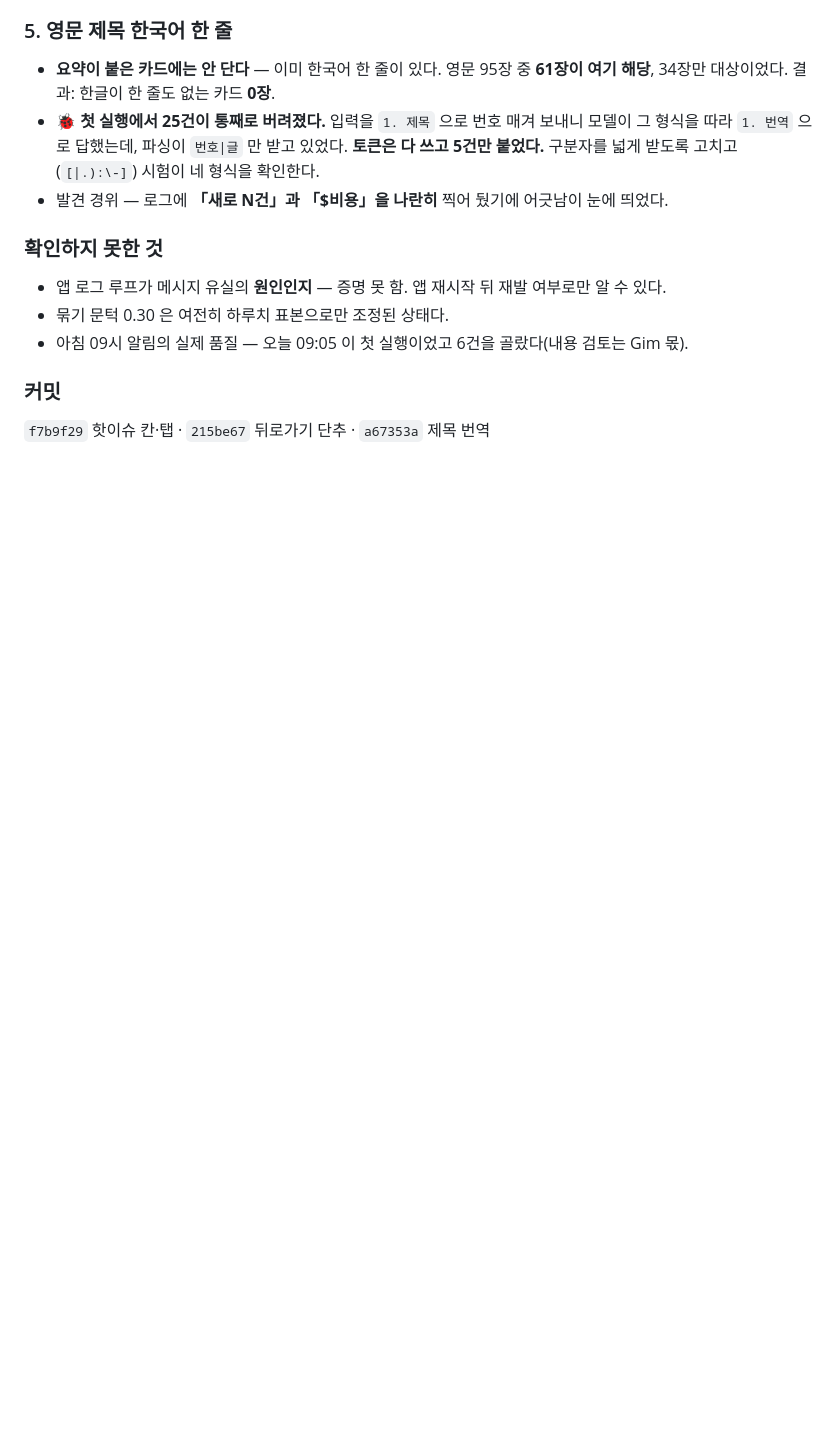
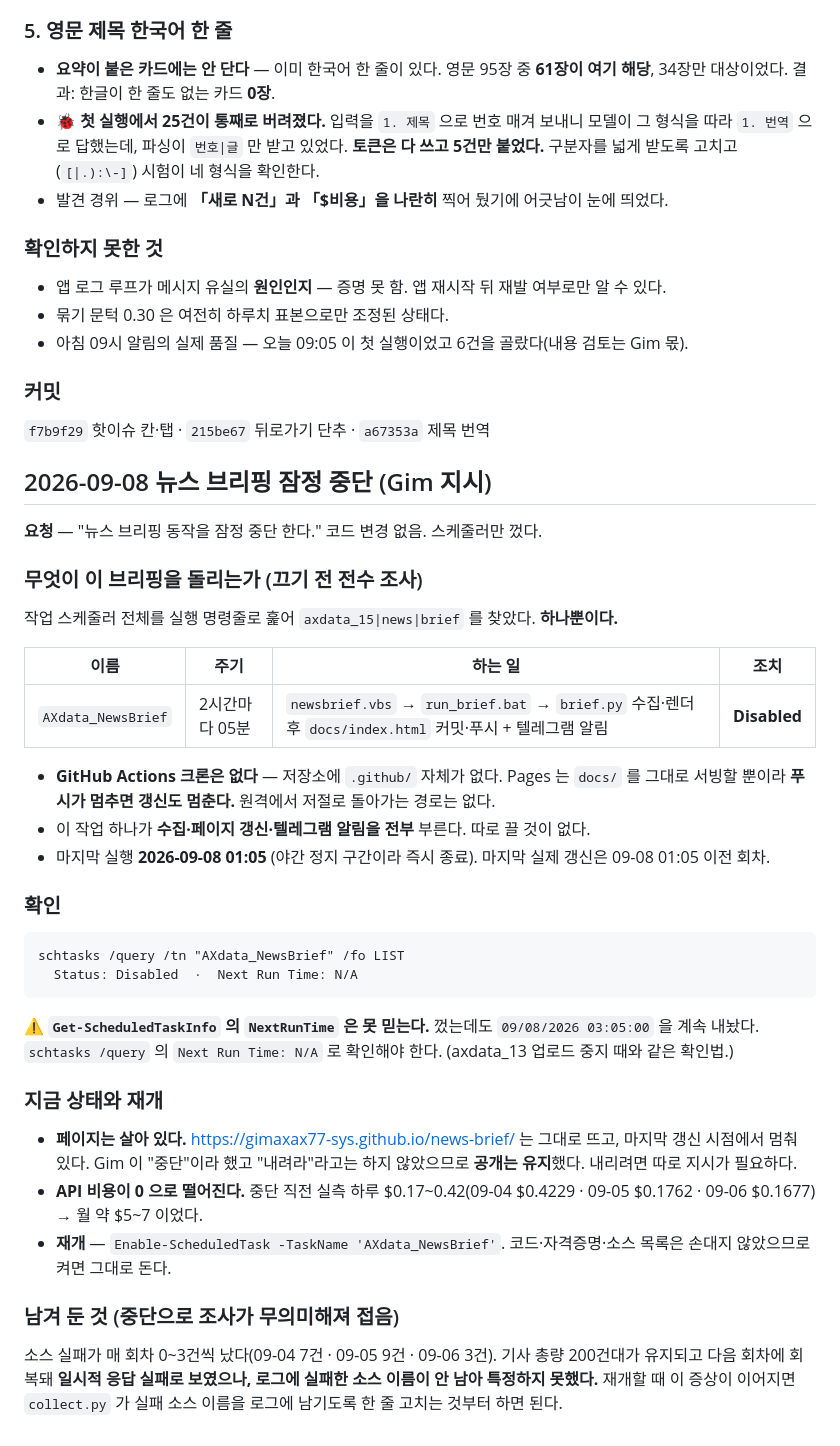
Before and after one commit to gimaxax77-sys/news-brief, a Markdown page: research.md, the part around the change. Rendered like a GitHub page; blank space fills up the shorter version.

Commit message:
chore: 뉴스 브리핑 잠정 중단 (Gim 지시)
스케줄러 `AXdata_NewsBrief` 를 Disabled 로 바꿨다. 코드는 그대로다.

- 끄기 전에 작업 스케줄러를 실행 명령줄로 전수 조사했다. 이 브리핑을 부르는 것은
  이 작업 하나뿐이고, 저장소에 .github/ 가 없어 Actions 크론도 없다.
- 이 작업 하나가 수집·페이지 갱신·텔레그램 알림을 전부 부르므로 따로 끌 것이 없다.
- 공개 페이지는 남겼다. 마지막 갱신 시점에서 멈춘 채 접속은 된다.
- 확인은 schtasks /query 의 Next Run Time: N/A 로 한다.
  Get-ScheduledTaskInfo 의 NextRunTime 은 껐는데도 옛 값을 계속 내놓는다.
- 재개: Enable-ScheduledTask -TaskName 'AXdata_NewsBrief'

Co-Authored-By: Claude Opus 5 <noreply@anthropic.com>

````diff
--- a/research.md
+++ b/research.md
@@ -127,3 +127,43 @@
 
 ### 커밋
 `f7b9f29` 핫이슈 칸·탭 · `215be67` 뒤로가기 단추 · `a67353a` 제목 번역
+
+## 2026-09-08 뉴스 브리핑 잠정 중단 (Gim 지시)
+
+**요청** — "뉴스 브리핑 동작을 잠정 중단 한다." 코드 변경 없음. 스케줄러만 껐다.
+
+### 무엇이 이 브리핑을 돌리는가 (끄기 전 전수 조사)
+
+작업 스케줄러 전체를 실행 명령줄로 훑어 `axdata_15|news|brief` 를 찾았다. **하나뿐이다.**
+
+| 이름 | 주기 | 하는 일 | 조치 |
+|---|---|---|---|
+| `AXdata_NewsBrief` | 2시간마다 05분 | `newsbrief.vbs` → `run_brief.bat` → `brief.py` 수집·렌더 후 `docs/index.html` 커밋·푸시 + 텔레그램 알림 | **Disabled** |
+
+- **GitHub Actions 크론은 없다** — 저장소에 `.github/` 자체가 없다. Pages 는 `docs/` 를 그대로 서빙할 뿐이라
+  **푸시가 멈추면 갱신도 멈춘다.** 원격에서 저절로 돌아가는 경로는 없다.
+- 이 작업 하나가 **수집·페이지 갱신·텔레그램 알림을 전부** 부른다. 따로 끌 것이 없다.
+- 마지막 실행 **2026-09-08 01:05** (야간 정지 구간이라 즉시 종료). 마지막 실제 갱신은 09-08 01:05 이전 회차.
+
+### 확인
+
+```
+schtasks /query /tn "AXdata_NewsBrief" /fo LIST
+  Status: Disabled  ·  Next Run Time: N/A
+```
+
+⚠ **`Get-ScheduledTaskInfo` 의 `NextRunTime` 은 못 믿는다.** 껐는데도 `09/08/2026 03:05:00` 을 계속 내놨다.
+`schtasks /query` 의 `Next Run Time: N/A` 로 확인해야 한다. (axdata_13 업로드 중지 때와 같은 확인법.)
+
+### 지금 상태와 재개
+
+- **페이지는 살아 있다.** <https://gimaxax77-sys.github.io/news-brief/> 는 그대로 뜨고, 마지막 갱신 시점에서 멈춰 있다.
+  Gim 이 "중단"이라 했고 "내려라"라고는 하지 않았으므로 **공개는 유지**했다. 내리려면 따로 지시가 필요하다.
+- **API 비용이 0 으로 떨어진다.** 중단 직전 실측 하루 $0.17~0.42(09-04 $0.4229 · 09-05 $0.1762 · 09-06 $0.1677) → 월 약 $5~7 이었다.
+- **재개** — `Enable-ScheduledTask -TaskName 'AXdata_NewsBrief'`. 코드·자격증명·소스 목록은 손대지 않았으므로 켜면 그대로 돈다.
+
+### 남겨 둔 것 (중단으로 조사가 무의미해져 접음)
+
+소스 실패가 매 회차 0~3건씩 났다(09-04 7건 · 09-05 9건 · 09-06 3건). 기사 총량 200건대가 유지되고
+다음 회차에 회복돼 **일시적 응답 실패로 보였으나, 로그에 실패한 소스 이름이 안 남아 특정하지 못했다.**
+재개할 때 이 증상이 이어지면 `collect.py` 가 실패 소스 이름을 로그에 남기도록 한 줄 고치는 것부터 하면 된다.
````
Also changed, not shown: HANDOFF.md (+7 -3 lines).
